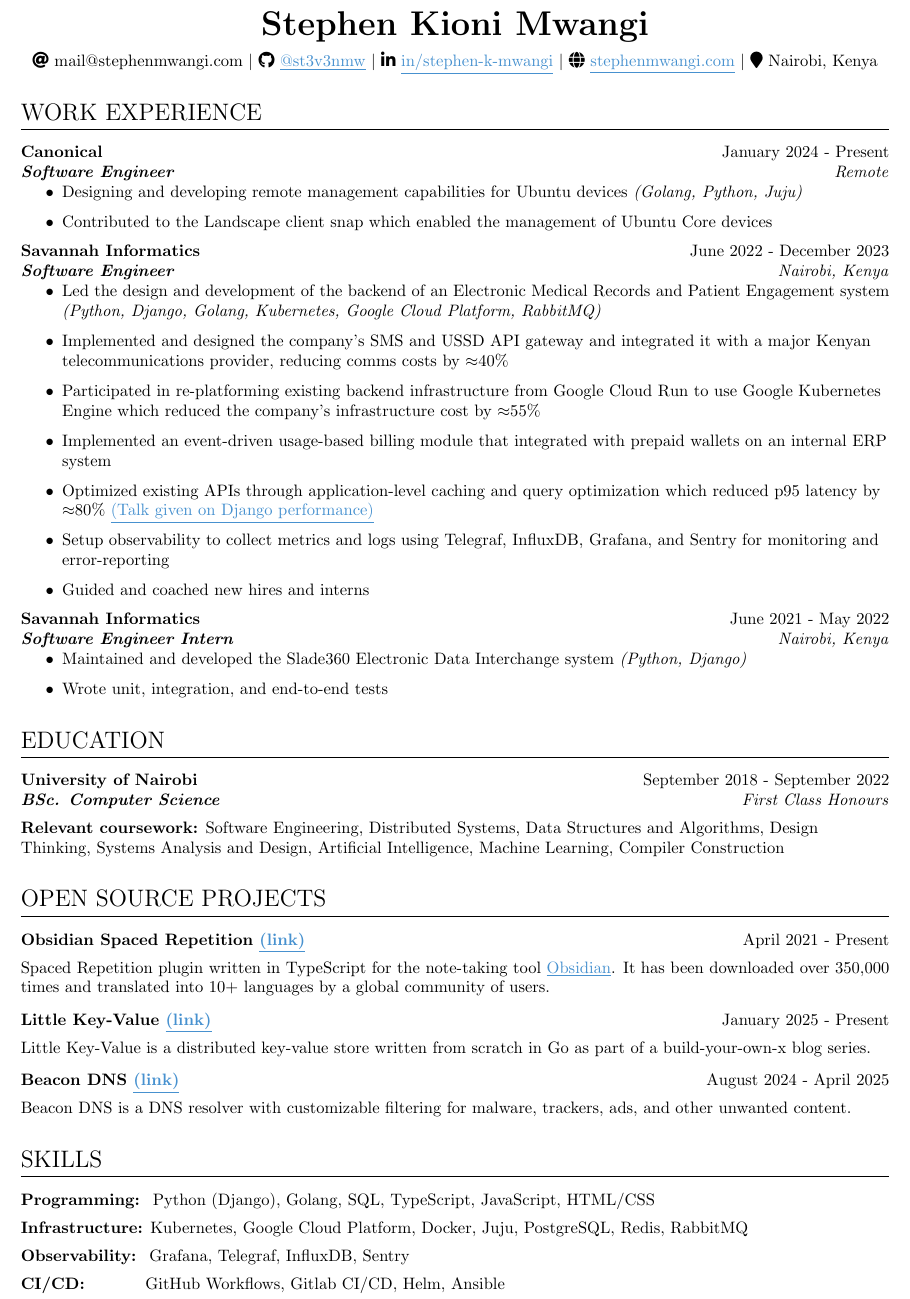
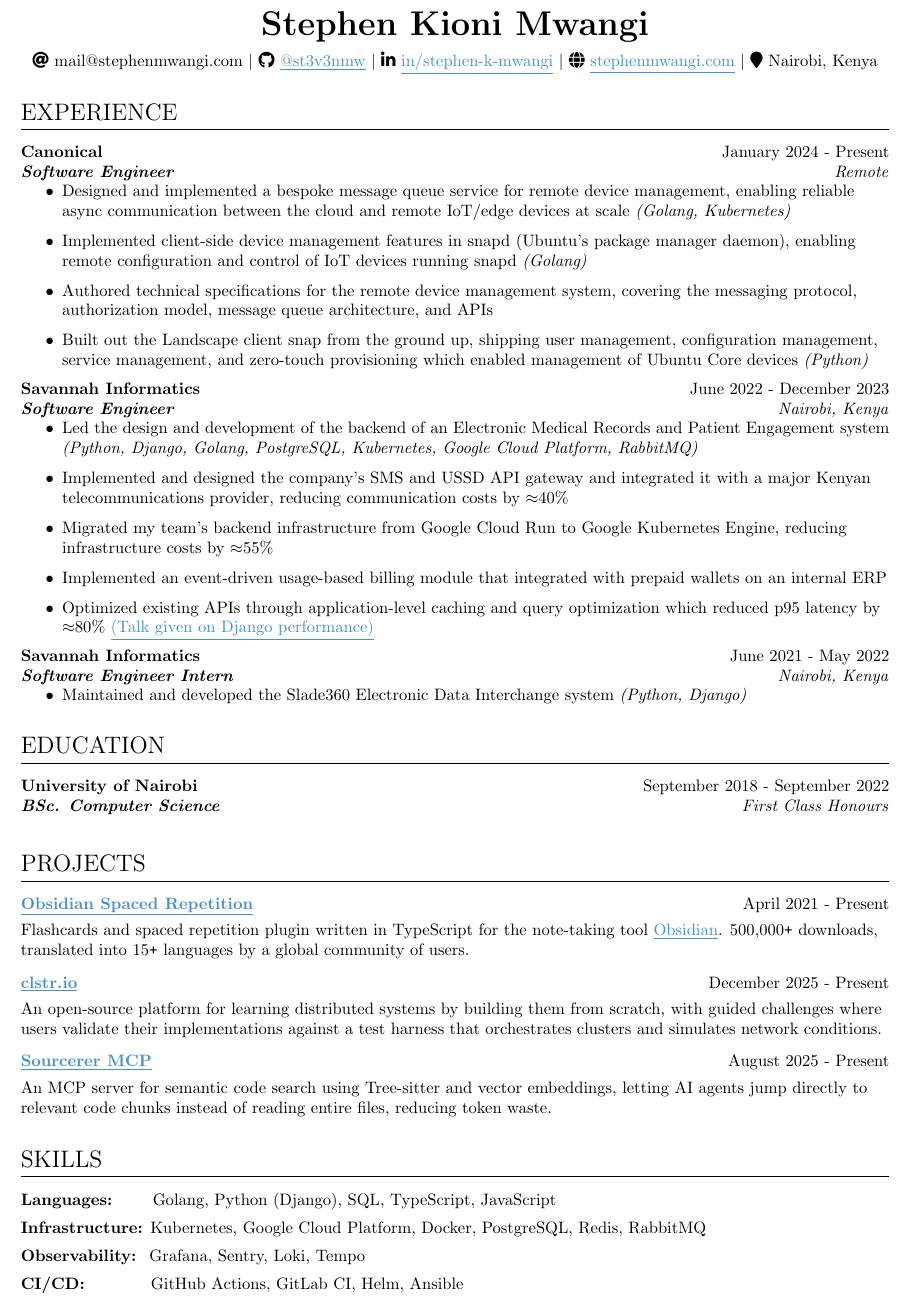
Before and after one commit to st3v3nmw/st3v3nmw.github.io, a LaTeX CV (documents/resume.tex): part of the page, cut so that both start at the same text. Compiled offline with pdfLaTeX.

Commit message:
fix: update outdated content (#58)

```diff
--- a/documents/resume.tex
+++ b/documents/resume.tex
@@ -43,7 +43,7 @@
     \ifthenelse{\equal{#3}{}}{}{
         {\textbf{\textit{#3}}} \hfill {\textit{#4}} \\
     }
-    \vspace{0.5em}
+    \vspace{0.425em} % was 0.5em
 }
 
 % Title
@@ -59,18 +59,19 @@
     \faIcon{map-marker} Nairobi, Kenya
 \end{center}
 
-% Work Experience
+% Experience
 
-\section{Work Experience}
+\section{Experience}
 \experience
     {Canonical}
     {January 2024 - Present}
     {Software Engineer}
     {Remote}
     \begin{itemize}\vspace{-1em}
-        \item Designing and developing remote management capabilities for Ubuntu devices
-            \textit{(Golang, Python, Juju)}
-        \item Contributed to the Landscape client snap which enabled the management of Ubuntu Core devices
+        \item Designed and implemented a bespoke message queue service for remote device management, enabling reliable async communication between the cloud and remote IoT/edge devices at scale \textit{(Golang, Kubernetes)}
+        \item Implemented client-side device management features in snapd (Ubuntu's package manager daemon), enabling remote configuration and control of IoT devices running snapd \textit{(Golang)}
+        \item Authored technical specifications for the remote device management system, covering the messaging protocol, authorization model, message queue architecture, and APIs
+        \item Built out the Landscape client snap from the ground up, shipping user management, configuration management, service management, and zero-touch provisioning which enabled management of Ubuntu Core devices \textit{(Python)}
     \end{itemize}
 \experience
     {Savannah Informatics}
@@ -79,13 +80,11 @@
     {Nairobi, Kenya}
     \begin{itemize}\vspace{-1em}
         \item Led the design and development of the backend of an Electronic Medical Records and Patient Engagement system
-            \textit{(Python, Django, Golang, Kubernetes, Google Cloud Platform, RabbitMQ)}
-        \item Implemented and designed the company's SMS and USSD API gateway and integrated it with a major Kenyan telecommunications provider, reducing comms costs by $\approx$40\%
-        \item Participated in re-platforming existing backend infrastructure from Google Cloud Run to use Google Kubernetes Engine which reduced the company's infrastructure cost by $\approx$55\%
-        \item Implemented an event-driven usage-based billing module that integrated with prepaid wallets on an internal ERP system
-        \item Optimized existing APIs through application-level caching and query optimization which reduced p95 latency by $\approx$80\% \href{https://stephenmwangi.com/talks/django-perf-and-you/}{\textcolor{tuftsblue}{\underline{(Talk given on Django performance)}}}
-        \item Setup observability to collect metrics and logs using Telegraf, InfluxDB, Grafana, and Sentry for monitoring and error-reporting
-        \item Guided and coached new hires and interns
+            \textit{(Python, Django, Golang, PostgreSQL, Kubernetes, Google Cloud Platform, RabbitMQ)}
+        \item Implemented and designed the company's SMS and USSD API gateway and integrated it with a major Kenyan telecommunications provider, reducing communication costs by $\approx$40\%
+        \item Migrated my team's backend infrastructure from Google Cloud Run to Google Kubernetes Engine, reducing infrastructure costs by $\approx$55\%
+        \item Implemented an event-driven usage-based billing module that integrated with prepaid wallets on an internal ERP
+        \item Optimized existing APIs through application-level caching and query optimization which reduced p95 latency by $\approx$80\% \href{https://stephenmwangi.com/slides/django-perf-and-you}{\textcolor{tuftsblue}{\underline{(Talk given on Django performance)}}}
     \end{itemize}
 \experience
     {Savannah Informatics}
@@ -95,7 +94,6 @@
     \begin{itemize}\vspace{-1em}
         \item Maintained and developed the Slade360 Electronic Data Interchange system
             \textit{(Python, Django)}
-        \item Wrote unit, integration, and end-to-end tests
     \end{itemize}
 
 % Education
@@ -106,44 +104,44 @@
     {September 2018 - September 2022}
     {BSc. Computer Science}
     {First Class Honours}
-    \textbf{Relevant coursework:} Software Engineering, Distributed Systems, Data Structures and Algorithms,
-    Design Thinking, Systems Analysis and Design, Artificial Intelligence, Machine Learning, Compiler Construction
 
 % Projects
 
-\section{Open Source Projects}
+\section{Projects}
 \experience
-    {Obsidian Spaced Repetition \href{https://github.com/st3v3nmw/obsidian-spaced-repetition}{\textcolor{tuftsblue}{\underline{(link)}}}}
+    {\href{https://github.com/st3v3nmw/obsidian-spaced-repetition}{\textcolor{tuftsblue}{\underline{Obsidian Spaced Repetition}}}}
     {April 2021 - Present}{}{}
-    Spaced Repetition plugin written in TypeScript for the note-taking tool {\href{https://obsidian.md/}{\textcolor{tuftsblue}{\underline{Obsidian}}}}.
-    It has been downloaded over 350,000 times and translated into 10+ languages by a global
-    community of users.
+    Flashcards and spaced repetition plugin written in TypeScript for the note-taking tool {\href{https://obsidian.md/}{\textcolor{tuftsblue}{\underline{Obsidian}}}}.
+    500,000\texttt{+} downloads, translated into 15\texttt{+} languages by a global community of users.
     \vspace{0.75em}
     \newline
 \experience
-    {Little Key-Value \href{https://github.com/st3v3nmw/little-key-value}{\textcolor{tuftsblue}{\underline{(link)}}}}
-    {January 2025 - Present}{}{}
-    Little Key-Value is a distributed key-value store written from scratch in Go as part of a build-your-own-x blog series.
+    {\href{https://clstr.io/}{\textcolor{tuftsblue}{\underline{clstr.io}}}}
+    {December 2025 - Present}{}{}
+    An open-source platform for learning distributed systems by building them from scratch,
+    with guided challenges where users validate their implementations against a test harness
+    that orchestrates clusters and simulates network conditions.
     \vspace{0.75em}
     \newline
 \experience
-    {Beacon DNS \href{https://github.com/st3v3nmw/beacon-dns}{\textcolor{tuftsblue}{\underline{(link)}}}}
-    {August 2024 - April 2025}{}{}
-    Beacon DNS is a DNS resolver with customizable filtering for malware, trackers, ads, and other unwanted content.
+    {\href{https://github.com/st3v3nmw/sourcerer-mcp/}{\textcolor{tuftsblue}{\underline{Sourcerer MCP}}}}
+    {August 2025 - Present}{}{}
+    An MCP server for semantic code search using Tree-sitter and vector embeddings,
+    letting AI agents jump directly to relevant code chunks instead of reading entire files, reducing token waste.
 
 % Skills
 
 \section{Skills}
 
-\textbf{Programming:}~ Python (Django), Golang, SQL, TypeScript, JavaScript, HTML/CSS
+\textbf{Languages:}~~~~~~ Golang, Python (Django), SQL, TypeScript, JavaScript
 \vspace{0.5em}
 
-\textbf{Infrastructure:} Kubernetes, Google Cloud Platform, Docker, Juju, PostgreSQL, Redis, RabbitMQ
+\textbf{Infrastructure:} Kubernetes, Google Cloud Platform, Docker, PostgreSQL, Redis, RabbitMQ
 \vspace{0.5em}
 
-\textbf{Observability:}~ Grafana, Telegraf, InfluxDB, Sentry
+\textbf{Observability:}~ Grafana, Sentry, Loki, Tempo
 \vspace{0.5em}
 
-\textbf{CI/CD:}~~~~~~~~~~ GitHub Workflows, Gitlab CI/CD, Helm, Ansible
+\textbf{CI/CD:}~~~~~~~~~~~ GitHub Actions, GitLab CI, Helm, Ansible
 
 \end{document}
```
Also changed, not shown: .github/workflows/deploy.yml (+4 -4 lines), content/blog/in-memory-key-value-store.md (+1 -1 lines), content/projects.md (+5 -5 lines), Makefile, 1 other file.
